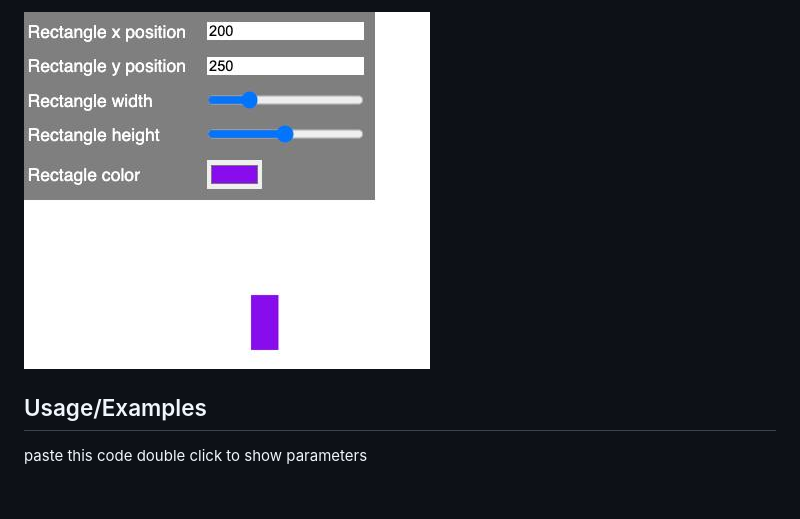
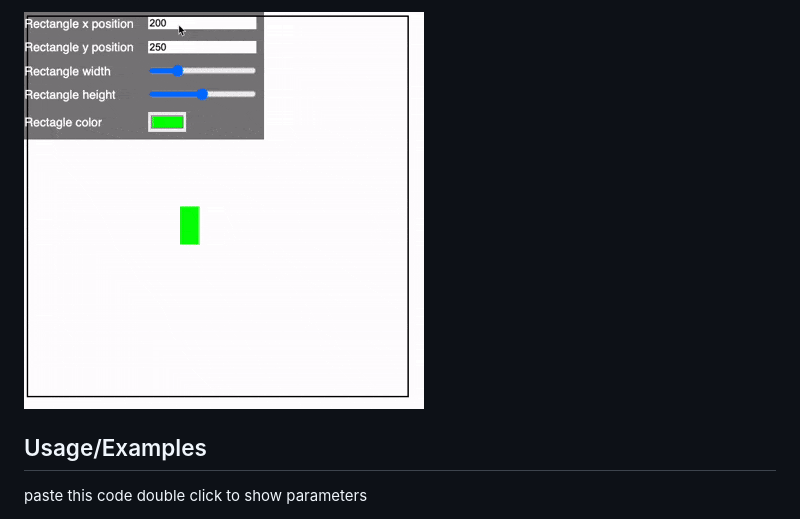
Before and after one commit to GitStudentSem/canvas-parameters, a Markdown page: readme.md, the part around the change. Rendered like a GitHub page; pictures changed too: images/parameters-preview.gif (added), images/parameters.jpg (deleted); blank space fills up the shorter version.

Commit message:
add gim example usage

```diff
--- a/readme.md
+++ b/readme.md
@@ -1,4 +1,4 @@
-![parameters example](https://raw.githubusercontent.com/GitStudentSem/canvas-parameters/master/images/parameters.jpg)
+![parameters example](https://raw.githubusercontent.com/GitStudentSem/canvas-parameters/master/images/parameters-preview.gif)
 
 ## Usage/Examples
 paste this code
```
Also changed, not shown: 2 other files.
